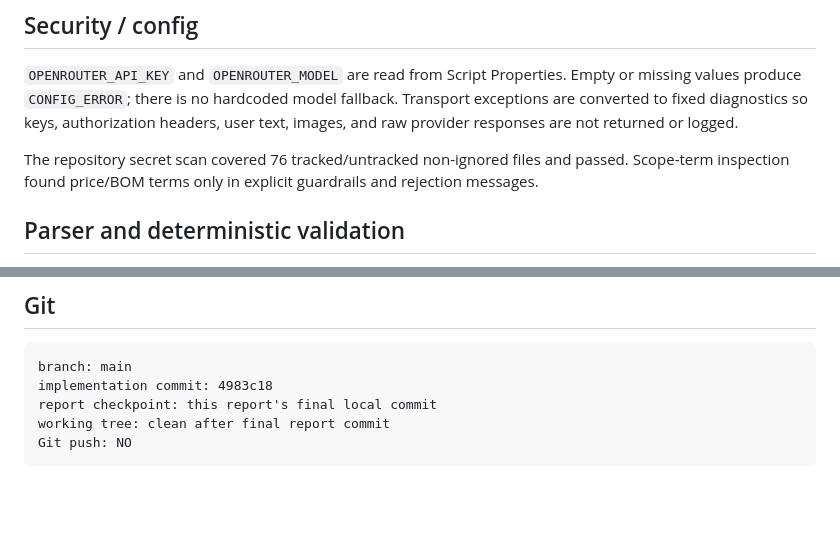
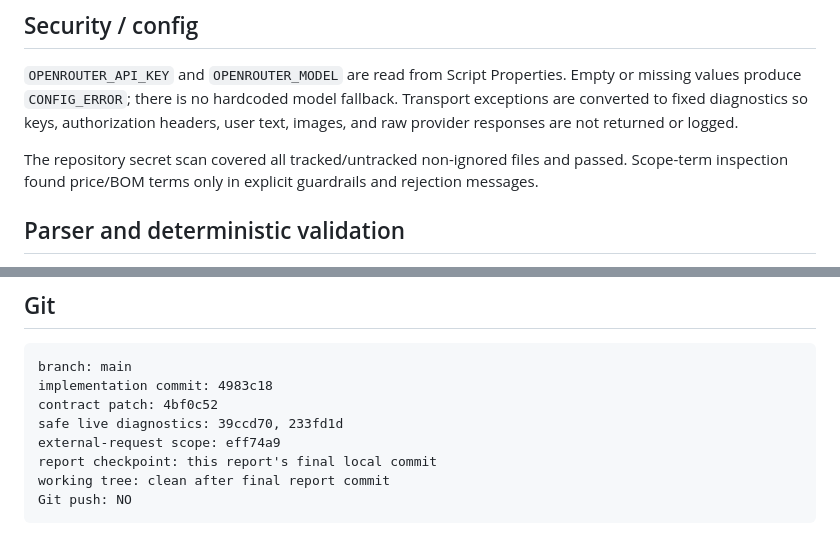
Before and after one commit to Seroggo/ai-furniture-estimator, a Markdown page: docs/stage-7-openrouter-parser/stage-7-report.md, 2 parts joined by grey strips. Rendered like a GitHub page; blank space fills up the shorter version.

````diff
--- a/docs/stage-7-openrouter-parser/stage-7-report.md
+++ b/docs/stage-7-openrouter-parser/stage-7-report.md
@@ -96,7 +97,7 @@ missing values produce `CONFIG_ERROR`; there is no hardcoded model fallback. Tra
 exceptions are converted to fixed diagnostics so keys, authorization headers, user
 text, images, and raw provider responses are not returned or logged.
 
-The repository secret scan covered 76 tracked/untracked non-ignored files and passed.
+The repository secret scan covered all tracked/untracked non-ignored files and passed.
 Scope-term inspection found price/BOM terms only in explicit guardrails and rejection
 messages.
 
@@ -193,6 +205,9 @@ push was implemented.
 ```text
 branch: main
 implementation commit: 4983c18
+contract patch: 4bf0c52
+safe live diagnostics: 39ccd70, 233fd1d
+external-request scope: eff74a9
 report checkpoint: this report's final local commit
 working tree: clean after final report commit
 Git push: NO
````
Also changed, not shown: other parts of docs/stage-7-openrouter-parser/stage-7-report.md (+25 -13 lines).
